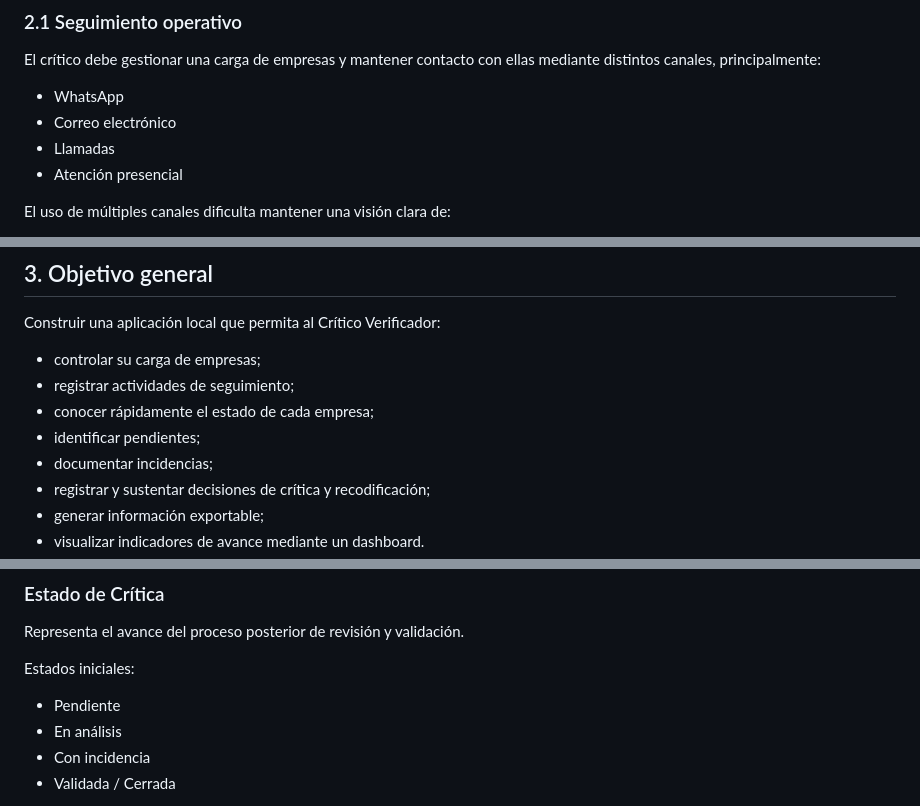
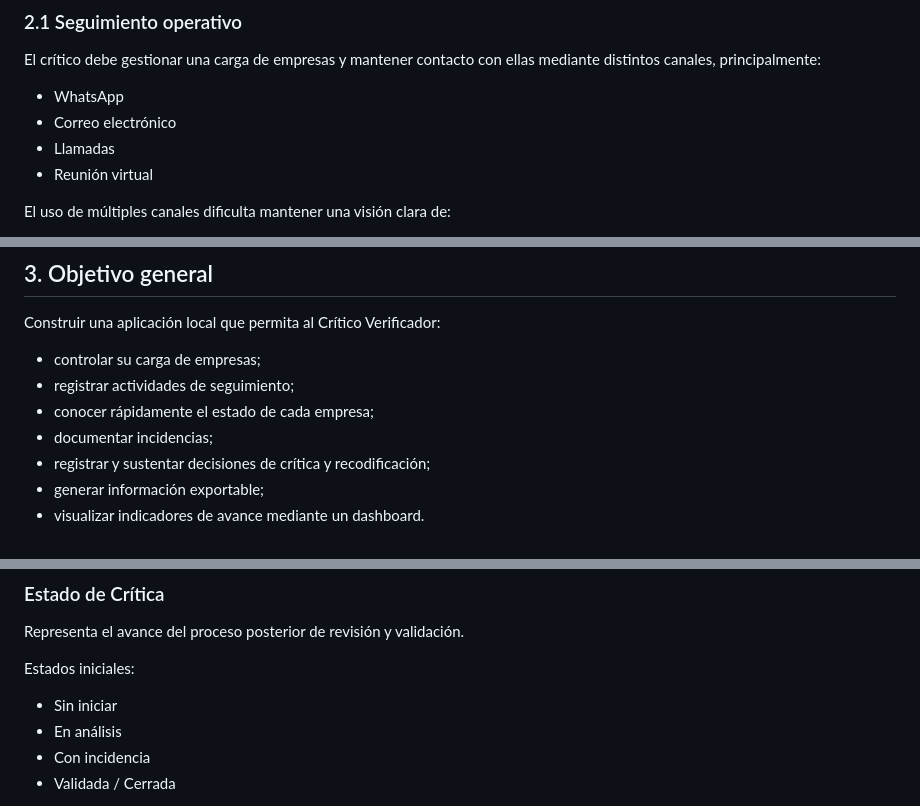
Before and after one commit to AlvaroVidal21/edo2026, a Markdown page: docs/00_contexto.md, 3 parts joined by grey strips. Drawn GitHub-style.

```diff
--- a/docs/00_contexto.md
+++ b/docs/00_contexto.md
@@ -22,7 +22,8 @@ El crítico debe gestionar una carga de empresas y mantener contacto con ellas m
 - WhatsApp
 - Correo electrónico
 - Llamadas
-- Atención presencial
+- Reunión virtual
+
 
 El uso de múltiples canales dificulta mantener una visión clara de:
 
@@ -61,7 +62,6 @@ Construir una aplicación local que permita al Crítico Verificador:
 - controlar su carga de empresas;
 - registrar actividades de seguimiento;
 - conocer rápidamente el estado de cada empresa;
-- identificar pendientes;
 - documentar incidencias;
 - registrar y sustentar decisiones de crítica y recodificación;
 - generar información exportable;
@@ -151,7 +150,7 @@ Representa el avance del proceso posterior de revisión y validación.
 
 Estados iniciales:
 
-- Pendiente
+- Sin iniciar
 - En análisis
 - Con incidencia
 - Validada / Cerrada
```
Also changed, not shown: other parts of docs/00_contexto.md (+0 -1 lines), docs/01_modelo_negocio.md (+230 -0 lines), docs/02_reglas_negocio.md (+390 -0 lines).
